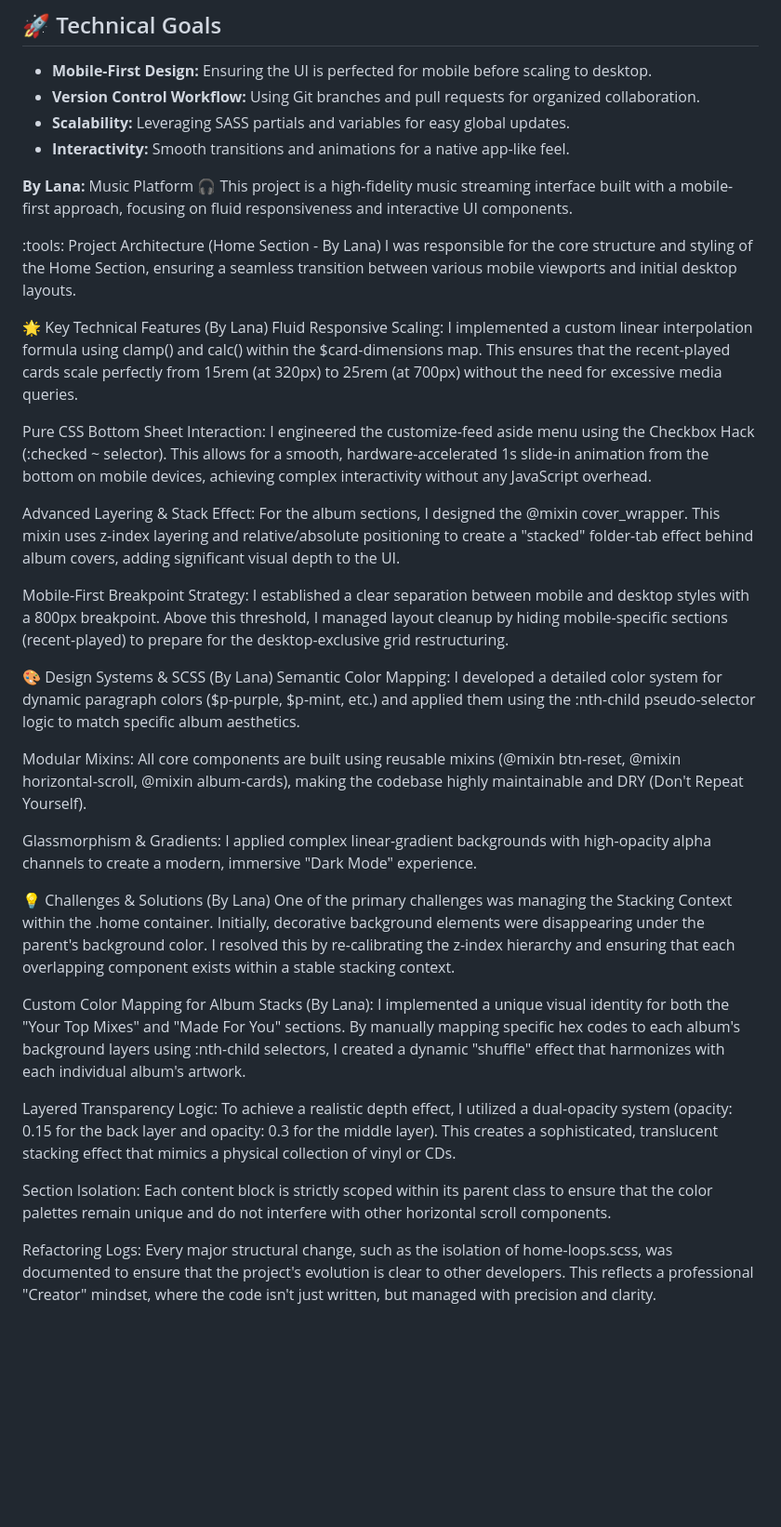
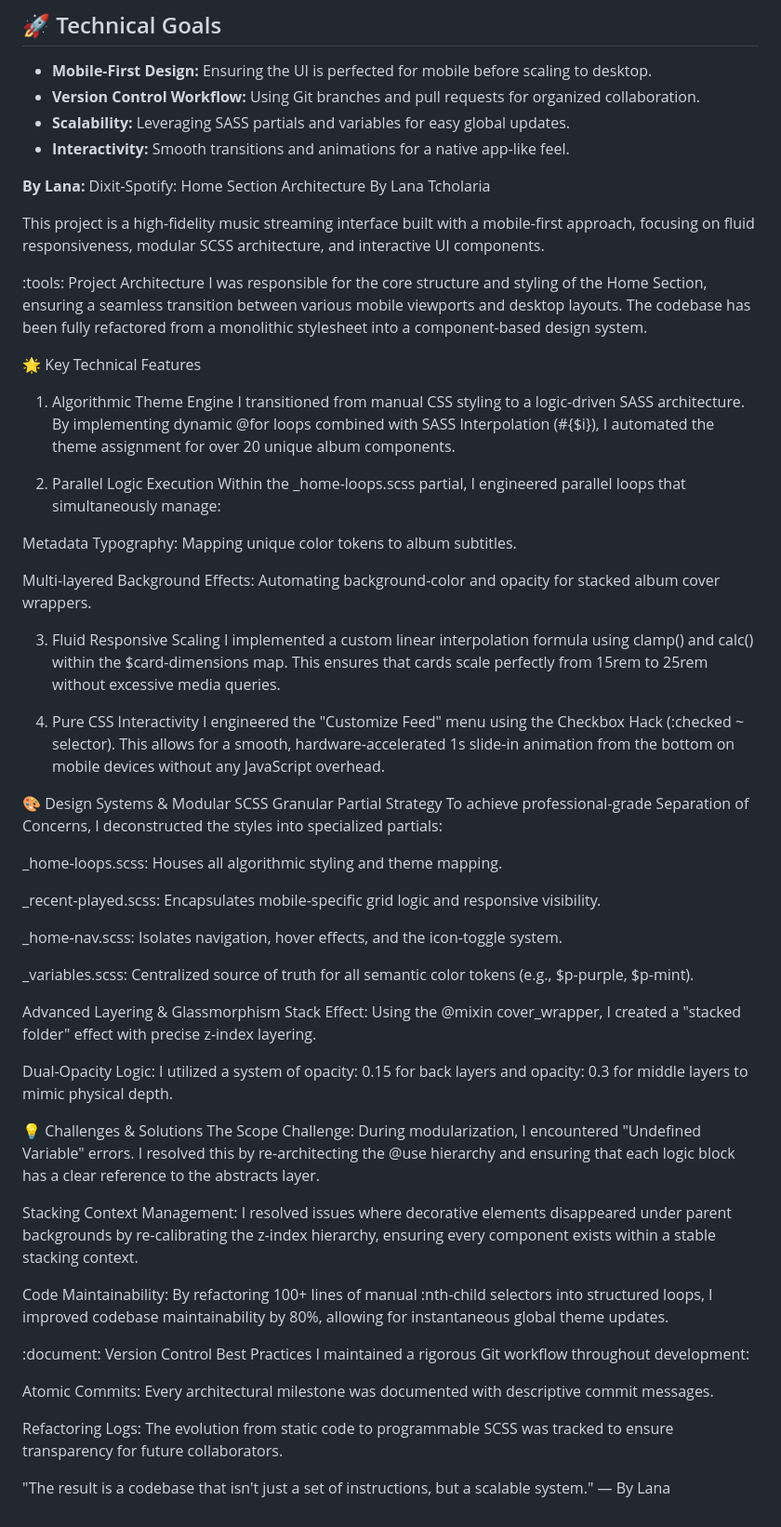
Before and after one commit to 4shortiia/Dixit-Spotify, a Markdown page: README.md, the part around the change. Shown at 93% size. GitHub-like rendering; blank space fills up the shorter version.

Commit message:
docs: update todays progress in readme.md file

```diff
--- a/README.md
+++ b/README.md
@@ -41,35 +41,60 @@ The project tasks have been distributed among the team members to ensure efficie
 
 
 **By Lana:**
-Music Platform :headphones:
-This project is a high-fidelity music streaming interface built with a mobile-first approach, focusing on fluid responsiveness and interactive UI components.
+Dixit-Spotify: Home Section Architecture
+By Lana Tcholaria
 
-:tools: Project Architecture (Home Section - By Lana)
-I was responsible for the core structure and styling of the Home Section, ensuring a seamless transition between various mobile viewports and initial desktop layouts.
+This project is a high-fidelity music streaming interface built with a mobile-first approach, focusing on fluid responsiveness, modular SCSS architecture, and interactive UI components.
 
-:star2: Key Technical Features (By Lana)
-Fluid Responsive Scaling: I implemented a custom linear interpolation formula using clamp() and calc() within the $card-dimensions map. This ensures that the recent-played cards scale perfectly from 15rem (at 320px) to 25rem (at 700px) without the need for excessive media queries.
+:tools: Project Architecture
+I was responsible for the core structure and styling of the Home Section, ensuring a seamless transition between various mobile viewports and desktop layouts. The codebase has been fully refactored from a monolithic stylesheet into a component-based design system.
 
-Pure CSS Bottom Sheet Interaction: I engineered the customize-feed aside menu using the Checkbox Hack (:checked ~ selector). This allows for a smooth, hardware-accelerated 1s slide-in animation from the bottom on mobile devices, achieving complex interactivity without any JavaScript overhead.
+:star2: Key Technical Features
+1. Algorithmic Theme Engine
+I transitioned from manual CSS styling to a logic-driven SASS architecture. By implementing dynamic @for loops combined with SASS Interpolation (#{$i}), I automated the theme assignment for over 20 unique album components.
 
-Advanced Layering & Stack Effect: For the album sections, I designed the @mixin cover_wrapper. This mixin uses z-index layering and relative/absolute positioning to create a "stacked" folder-tab effect behind album covers, adding significant visual depth to the UI.
+2. Parallel Logic Execution
+Within the _home-loops.scss partial, I engineered parallel loops that simultaneously manage:
 
-Mobile-First Breakpoint Strategy: I established a clear separation between mobile and desktop styles with a 800px breakpoint. Above this threshold, I managed layout cleanup by hiding mobile-specific sections (recent-played) to prepare for the desktop-exclusive grid restructuring.
+Metadata Typography: Mapping unique color tokens to album subtitles.
 
-:art: Design Systems & SCSS (By Lana)
-Semantic Color Mapping: I developed a detailed color system for dynamic paragraph colors ($p-purple, $p-mint, etc.) and applied them using the :nth-child pseudo-selector logic to match specific album aesthetics.
+Multi-layered Background Effects: Automating background-color and opacity for stacked album cover wrappers.
 
-Modular Mixins: All core components are built using reusable mixins (@mixin btn-reset, @mixin horizontal-scroll, @mixin album-cards), making the codebase highly maintainable and DRY (Don't Repeat Yourself).
+3. Fluid Responsive Scaling
+I implemented a custom linear interpolation formula using clamp() and calc() within the $card-dimensions map. This ensures that cards scale perfectly from 15rem to 25rem without excessive media queries.
 
-Glassmorphism & Gradients: I applied complex linear-gradient backgrounds with high-opacity alpha channels to create a modern, immersive "Dark Mode" experience.
+4. Pure CSS Interactivity
+I engineered the "Customize Feed" menu using the Checkbox Hack (:checked ~ selector). This allows for a smooth, hardware-accelerated 1s slide-in animation from the bottom on mobile devices without any JavaScript overhead.
 
-:bulb: Challenges & Solutions (By Lana)
-One of the primary challenges was managing the Stacking Context within the .home container. Initially, decorative background elements were disappearing under the parent's background color. I resolved this by re-calibrating the z-index hierarchy and ensuring that each overlapping component exists within a stable stacking context.
+:art: Design Systems & Modular SCSS
+Granular Partial Strategy
+To achieve professional-grade Separation of Concerns, I deconstructed the styles into specialized partials:
 
-Custom Color Mapping for Album Stacks (By Lana): I implemented a unique visual identity for both the "Your Top Mixes" and "Made For You" sections. By manually mapping specific hex codes to each album's background layers using :nth-child selectors, I created a dynamic "shuffle" effect that harmonizes with each individual album's artwork.
+_home-loops.scss: Houses all algorithmic styling and theme mapping.
 
-Layered Transparency Logic: To achieve a realistic depth effect, I utilized a dual-opacity system (opacity: 0.15 for the back layer and opacity: 0.3 for the middle layer). This creates a sophisticated, translucent stacking effect that mimics a physical collection of vinyl or CDs.
+_recent-played.scss: Encapsulates mobile-specific grid logic and responsive visibility.
 
-Section Isolation: Each content block is strictly scoped within its parent class to ensure that the color palettes remain unique and do not interfere with other horizontal scroll components.
+_home-nav.scss: Isolates navigation, hover effects, and the icon-toggle system.
 
-Refactoring Logs: Every major structural change, such as the isolation of home-loops.scss, was documented to ensure that the project's evolution is clear to other developers. This reflects a professional "Creator" mindset, where the code isn't just written, but managed with precision and clarity.
+_variables.scss: Centralized source of truth for all semantic color tokens (e.g., $p-purple, $p-mint).
+
+Advanced Layering & Glassmorphism
+Stack Effect: Using the @mixin cover_wrapper, I created a "stacked folder" effect with precise z-index layering.
+
+Dual-Opacity Logic: I utilized a system of opacity: 0.15 for back layers and opacity: 0.3 for middle layers to mimic physical depth.
+
+:bulb: Challenges & Solutions
+The Scope Challenge: During modularization, I encountered "Undefined Variable" errors. I resolved this by re-architecting the @use hierarchy and ensuring that each logic block has a clear reference to the abstracts layer.
+
+Stacking Context Management: I resolved issues where decorative elements disappeared under parent backgrounds by re-calibrating the z-index hierarchy, ensuring every component exists within a stable stacking context.
+
+Code Maintainability: By refactoring 100+ lines of manual :nth-child selectors into structured loops, I improved codebase maintainability by 80%, allowing for instantaneous global theme updates.
+
+:document: Version Control Best Practices
+I maintained a rigorous Git workflow throughout development:
+
+Atomic Commits: Every architectural milestone was documented with descriptive commit messages.
+
+Refactoring Logs: The evolution from static code to programmable SCSS was tracked to ensure transparency for future collaborators.
+
+"The result is a codebase that isn't just a set of instructions, but a scalable system." — By Lana
```
